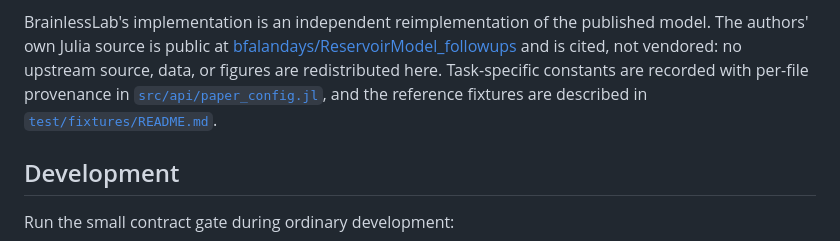
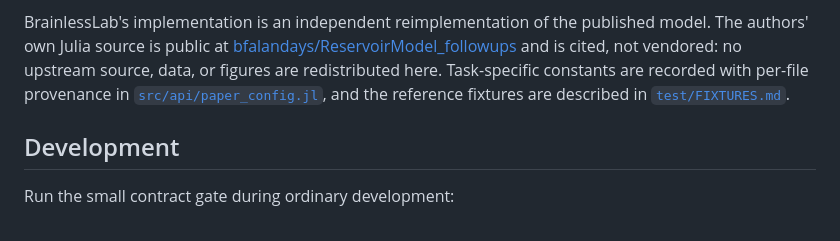
Before and after one commit to btgaskin/brainless-lab, a Markdown page: README.md, the part around the change. Drawn GitHub-style.

Commit message:
docs: fix the fixtures documentation link
The provenance document was moved to test/FIXTURES.md because the manifest
seals every file under test/fixtures/, so an in-place README is an unlisted
file and correctly fails test_fixture_integrity.jl. The README still pointed
at the old path.

Co-Authored-By: Claude Opus 5 (1M context) <noreply@anthropic.com>

```diff
--- a/README.md
+++ b/README.md
@@ -83,7 +83,7 @@ The authors' own Julia source is public at
 and is cited, not vendored: no upstream source, data, or figures are redistributed here.
 Task-specific constants are recorded with per-file provenance in
 [`src/api/paper_config.jl`](src/api/paper_config.jl), and the reference fixtures are
-described in [`test/fixtures/README.md`](test/fixtures/README.md).
+described in [`test/FIXTURES.md`](test/FIXTURES.md).
 
 ## Development
 
```
